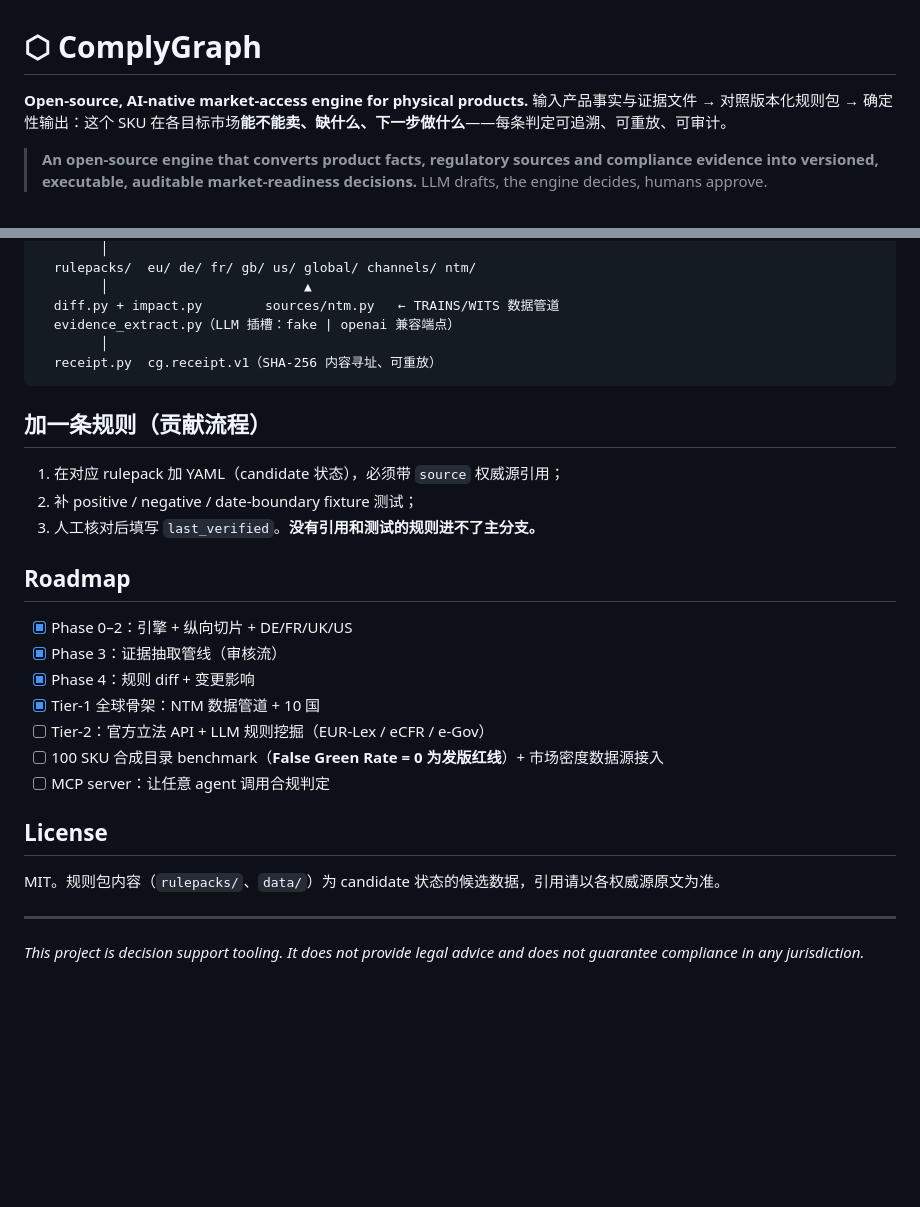
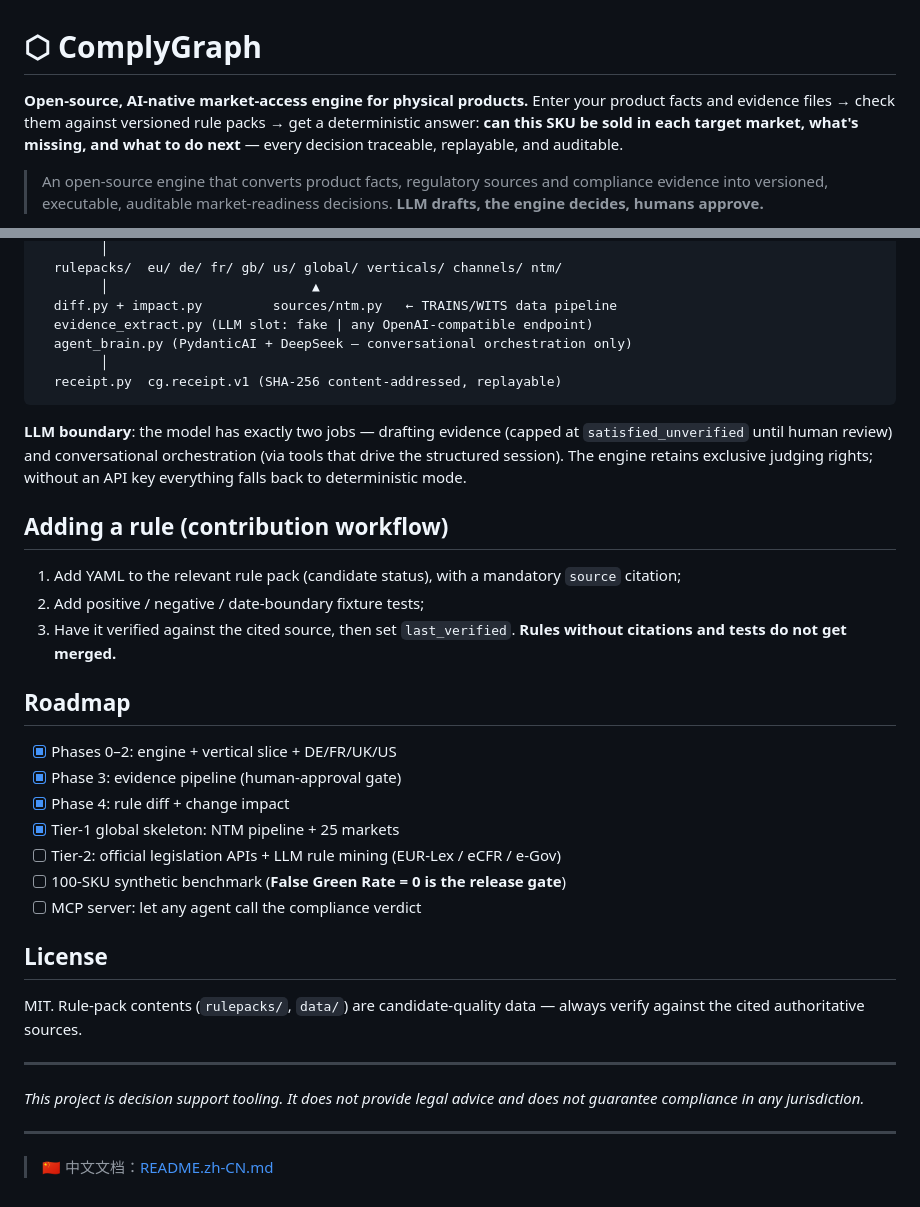
Before and after one commit to g1304458637-afk/complygraph, a Markdown page: README.md, 2 parts joined by grey strips. GitHub-like rendering; blank space fills up the shorter version.

Commit message:
docs: full English README as primary; Chinese version moved to README.zh-CN.md

````diff
--- a/README.md
+++ b/README.md
@@ -1,7 +1,7 @@
 # ⬡ ComplyGraph
 
 **Open-source, AI-native market-access engine for physical products.**
-输入产品事实与证据文件 → 对照版本化规则包 → 确定性输出：这个 SKU 在各目标市场**能不能卖、缺什么、下一步做什么**——每条判定可追溯、可重放、可审计。
+Enter your product facts and evidence files → check them against versioned rule packs → get a deterministic answer: **can this SKU be sold in each target market, what's missing, and what to do next** — every decision traceable, replayable, and auditable.
 
-> **An open-source engine that converts product facts, regulatory sources and compliance evidence into versioned, executable, auditable market-readiness decisions.** LLM drafts, the engine decides, humans approve.
+> An open-source engine that converts product facts, regulatory sources and compliance evidence into versioned, executable, auditable market-readiness decisions. **LLM drafts, the engine decides, humans approve.**
 
@@ -82,32 +82,39 @@ Web UI（矩阵 / 对话 agent / 影响视图）
         │
-  rulepacks/  eu/ de/ fr/ gb/ us/ global/ channels/ ntm/
-        │                         ▲
-  diff.py + impact.py        sources/ntm.py   ← TRAINS/WITS 数据管道
-  evidence_extract.py（LLM 插槽：fake | openai 兼容端点）
+  rulepacks/  eu/ de/ fr/ gb/ us/ global/ verticals/ channels/ ntm/
+        │                          ▲
+  diff.py + impact.py         sources/ntm.py   ← TRAINS/WITS data pipeline
+  evidence_extract.py (LLM slot: fake | any OpenAI-compatible endpoint)
+  agent_brain.py (PydanticAI + DeepSeek — conversational orchestration only)
         │
-  receipt.py  cg.receipt.v1（SHA-256 内容寻址、可重放）
+  receipt.py  cg.receipt.v1 (SHA-256 content-addressed, replayable)
 ```
 
-## 加一条规则（贡献流程）
+**LLM boundary**: the model has exactly two jobs — drafting evidence (capped at `satisfied_unverified` until human review) and conversational orchestration (via tools that drive the structured session). The engine retains exclusive judging rights; without an API key everything falls back to deterministic mode.
 
-1. 在对应 rulepack 加 YAML（candidate 状态），必须带 `source` 权威源引用；
-2. 补 positive / negative / date-boundary fixture 测试；
-3. 人工核对后填写 `last_verified`。**没有引用和测试的规则进不了主分支。**
+## Adding a rule (contribution workflow)
+
+1. Add YAML to the relevant rule pack (candidate status), with a mandatory `source` citation;
+2. Add positive / negative / date-boundary fixture tests;
+3. Have it verified against the cited source, then set `last_verified`. **Rules without citations and tests do not get merged.**
 
 ## Roadmap
 
-- [x] Phase 0–2：引擎 + 纵向切片 + DE/FR/UK/US
-- [x] Phase 3：证据抽取管线（审核流）
-- [x] Phase 4：规则 diff + 变更影响
-- [x] Tier-1 全球骨架：NTM 数据管道 + 10 国
-- [ ] Tier-2：官方立法 API + LLM 规则挖掘（EUR-Lex / eCFR / e-Gov）
-- [ ] 100 SKU 合成目录 benchmark（**False Green Rate = 0 为发版红线**）+ 市场密度数据源接入
-- [ ] MCP server：让任意 agent 调用合规判定
+- [x] Phases 0–2: engine + vertical slice + DE/FR/UK/US
+- [x] Phase 3: evidence pipeline (human-approval gate)
+- [x] Phase 4: rule diff + change impact
+- [x] Tier-1 global skeleton: NTM pipeline + 25 markets
+- [ ] Tier-2: official legislation APIs + LLM rule mining (EUR-Lex / eCFR / e-Gov)
+- [ ] 100-SKU synthetic benchmark (**False Green Rate = 0 is the release gate**)
+- [ ] MCP server: let any agent call the compliance verdict
 
 ## License
 
-MIT。规则包内容（`rulepacks/`、`data/`）为 candidate 状态的候选数据，引用请以各权威源原文为准。
+MIT. Rule-pack contents (`rulepacks/`, `data/`) are candidate-quality data — always verify against the cited authoritative sources.
 
 ---
 
 *This project is decision support tooling. It does not provide legal advice and does not guarantee compliance in any jurisdiction.*
+
+---
+
+> 🇨🇳 中文文档：[README.zh-CN.md](README.zh-CN.md)
````
Also changed, not shown: other parts of README.md (+32 -32 lines), README.zh-CN.md (added, +115 -0 lines).
